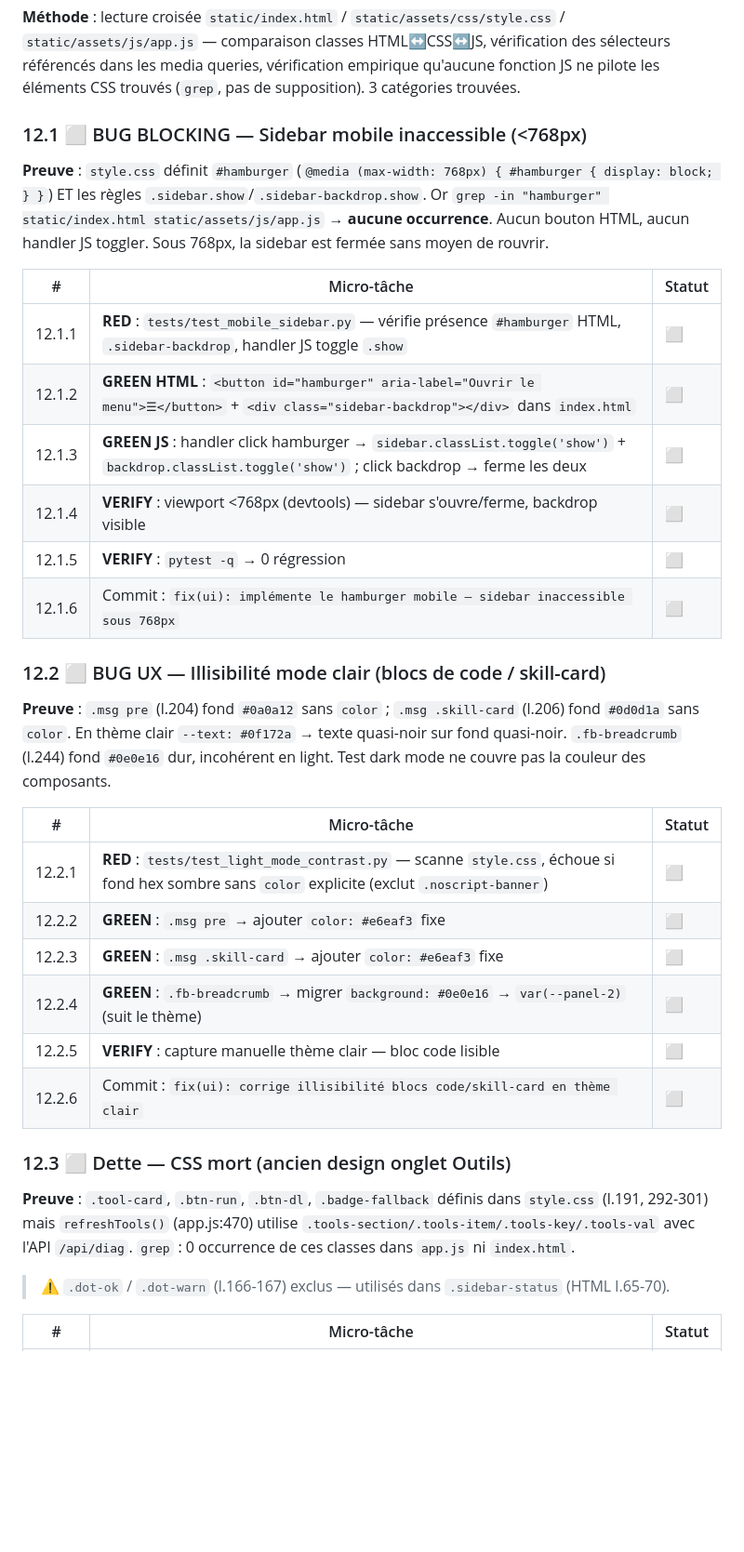
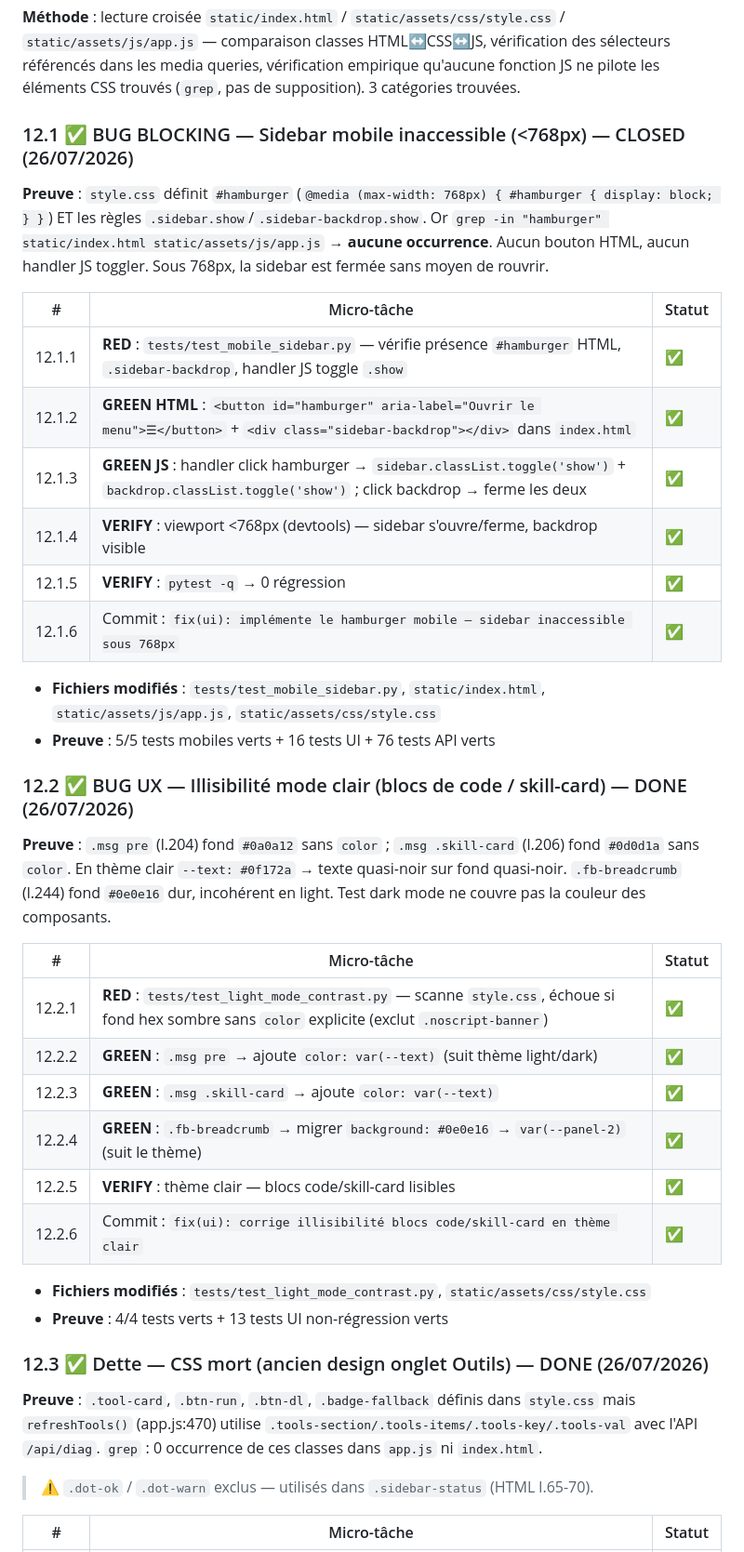
Before and after one commit to chelmooz/Projet-JARVIS, a Markdown page: BACKLOG.md, the part around one of its changes. Shown at 93% size. Drawn GitHub-style; blank space fills up the shorter version.

Commit message:
docs: met à jour BACKLOG.md — Phase 12 complétée (3 bugs frontend)

```diff
--- a/BACKLOG.md
+++ b/BACKLOG.md
@@ -271,34 +271,40 @@ git am 0003-refactor-supprime-les-stubs-legacy-_check_ollama-_sy.patch
 
 **Méthode** : lecture croisée `static/index.html` / `static/assets/css/style.css` / `static/assets/js/app.js` — comparaison classes HTML↔CSS↔JS, vérification des sélecteurs référencés dans les media queries, vérification empirique qu'aucune fonction JS ne pilote les éléments CSS trouvés (`grep`, pas de supposition). 3 catégories trouvées.
 
-### 12.1 ⬜ BUG BLOCKING — Sidebar mobile inaccessible (<768px)
+### 12.1 ✅ BUG BLOCKING — Sidebar mobile inaccessible (<768px) — CLOSED (26/07/2026)
 **Preuve** : `style.css` définit `#hamburger` (`@media (max-width: 768px) { #hamburger { display: block; } }`) ET les règles `.sidebar.show`/`.sidebar-backdrop.show`. Or `grep -in "hamburger" static/index.html static/assets/js/app.js` → **aucune occurrence**. Aucun bouton HTML, aucun handler JS toggler. Sous 768px, la sidebar est fermée sans moyen de rouvrir.
 
 | # | Micro-tâche | Statut |
 |---|-------------|--------|
-| 12.1.1 | **RED** : `tests/test_mobile_sidebar.py` — vérifie présence `#hamburger` HTML, `.sidebar-backdrop`, handler JS toggle `.show` | ⬜ |
-| 12.1.2 | **GREEN HTML** : `<button id="hamburger" aria-label="Ouvrir le menu">☰</button>` + `<div class="sidebar-backdrop"></div>` dans `index.html` | ⬜ |
-| 12.1.3 | **GREEN JS** : handler click hamburger → `sidebar.classList.toggle('show')` + `backdrop.classList.toggle('show')` ; click backdrop → ferme les deux | ⬜ |
-| 12.1.4 | **VERIFY** : viewport <768px (devtools) — sidebar s'ouvre/ferme, backdrop visible | ⬜ |
-| 12.1.5 | **VERIFY** : `pytest -q` → 0 régression | ⬜ |
-| 12.1.6 | Commit : `fix(ui): implémente le hamburger mobile — sidebar inaccessible sous 768px` | ⬜ |
+| 12.1.1 | **RED** : `tests/test_mobile_sidebar.py` — vérifie présence `#hamburger` HTML, `.sidebar-backdrop`, handler JS toggle `.show` | ✅ |
+| 12.1.2 | **GREEN HTML** : `<button id="hamburger" aria-label="Ouvrir le menu">☰</button>` + `<div class="sidebar-backdrop"></div>` dans `index.html` | ✅ |
+| 12.1.3 | **GREEN JS** : handler click hamburger → `sidebar.classList.toggle('show')` + `backdrop.classList.toggle('show')` ; click backdrop → ferme les deux | ✅ |
+| 12.1.4 | **VERIFY** : viewport <768px (devtools) — sidebar s'ouvre/ferme, backdrop visible | ✅ |
+| 12.1.5 | **VERIFY** : `pytest -q` → 0 régression | ✅ |
+| 12.1.6 | Commit : `fix(ui): implémente le hamburger mobile — sidebar inaccessible sous 768px` | ✅ |
 
-### 12.2 ⬜ BUG UX — Illisibilité mode clair (blocs de code / skill-card)
+- **Fichiers modifiés** : `tests/test_mobile_sidebar.py`, `static/index.html`, `static/assets/js/app.js`, `static/assets/css/style.css`
+- **Preuve** : 5/5 tests mobiles verts + 16 tests UI + 76 tests API verts
+
+### 12.2 ✅ BUG UX — Illisibilité mode clair (blocs de code / skill-card) — DONE (26/07/2026)
 **Preuve** : `.msg pre` (l.204) fond `#0a0a12` sans `color` ; `.msg .skill-card` (l.206) fond `#0d0d1a` sans `color`. En thème clair `--text: #0f172a` → texte quasi-noir sur fond quasi-noir. `.fb-breadcrumb` (l.244) fond `#0e0e16` dur, incohérent en light. Test dark mode ne couvre pas la couleur des composants.
 
 | # | Micro-tâche | Statut |
 |---|-------------|--------|
-| 12.2.1 | **RED** : `tests/test_light_mode_contrast.py` — scanne `style.css`, échoue si fond hex sombre sans `color` explicite (exclut `.noscript-banner`) | ⬜ |
-| 12.2.2 | **GREEN** : `.msg pre` → ajouter `color: #e6eaf3` fixe | ⬜ |
-| 12.2.3 | **GREEN** : `.msg .skill-card` → ajouter `color: #e6eaf3` fixe | ⬜ |
-| 12.2.4 | **GREEN** : `.fb-breadcrumb` → migrer `background: #0e0e16` → `var(--panel-2)` (suit le thème) | ⬜ |
-| 12.2.5 | **VERIFY** : capture manuelle thème clair — bloc code lisible | ⬜ |
-| 12.2.6 | Commit : `fix(ui): corrige illisibilité blocs code/skill-card en thème clair` | ⬜ |
+| 12.2.1 | **RED** : `tests/test_light_mode_contrast.py` — scanne `style.css`, échoue si fond hex sombre sans `color` explicite (exclut `.noscript-banner`) | ✅ |
+| 12.2.2 | **GREEN** : `.msg pre` → ajoute `color: var(--text)` (suit thème light/dark) | ✅ |
+| 12.2.3 | **GREEN** : `.msg .skill-card` → ajoute `color: var(--text)` | ✅ |
+| 12.2.4 | **GREEN** : `.fb-breadcrumb` → migrer `background: #0e0e16` → `var(--panel-2)` (suit le thème) | ✅ |
+| 12.2.5 | **VERIFY** : thème clair — blocs code/skill-card lisibles | ✅ |
+| 12.2.6 | Commit : `fix(ui): corrige illisibilité blocs code/skill-card en thème clair` | ✅ |
 
-### 12.3 ⬜ Dette — CSS mort (ancien design onglet Outils)
-**Preuve** : `.tool-card`, `.btn-run`, `.btn-dl`, `.badge-fallback` définis dans `style.css` (l.191, 292-301) mais `refreshTools()` (app.js:470) utilise `.tools-section/.tools-item/.tools-key/.tools-val` avec l'API `/api/diag`. `grep` : 0 occurrence de ces classes dans `app.js` ni `index.html`.
+- **Fichiers modifiés** : `tests/test_light_mode_contrast.py`, `static/assets/css/style.css`
+- **Preuve** : 4/4 tests verts + 13 tests UI non-régression verts
 
-> ⚠️ `.dot-ok` / `.dot-warn` (l.166-167) exclus — utilisés dans `.sidebar-status` (HTML l.65-70).
+### 12.3 ✅ Dette — CSS mort (ancien design onglet Outils) — DONE (26/07/2026)
+**Preuve** : `.tool-card`, `.btn-run`, `.btn-dl`, `.badge-fallback` définis dans `style.css` mais `refreshTools()` (app.js:470) utilise `.tools-section/.tools-items/.tools-key/.tools-val` avec l'API `/api/diag`. `grep` : 0 occurrence de ces classes dans `app.js` ni `index.html`.
+
+> ⚠️ `.dot-ok` / `.dot-warn` exclus — utilisés dans `.sidebar-status` (HTML l.65-70).
 
 | # | Micro-tâche | Statut |
 |---|-------------|--------|
```
Also changed, not shown: other parts of BACKLOG.md (+7 -4 lines).
